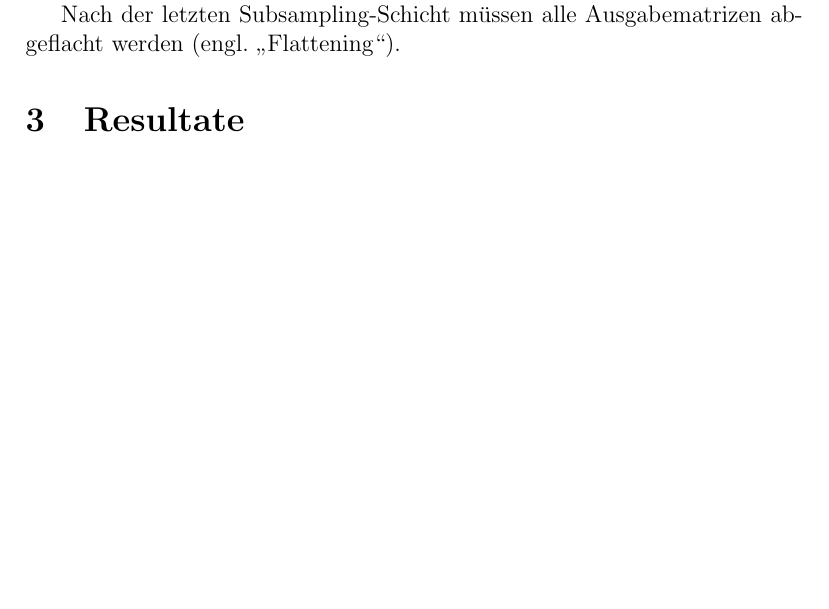
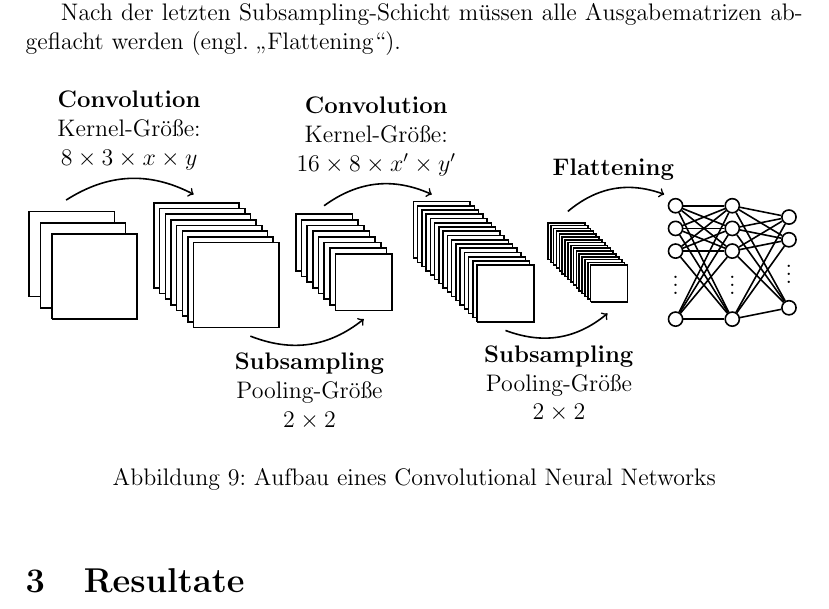
Before and after one commit to JensOstertag-University-Material/Artificial-Neural-Networks, a LaTeX document (Neuronale Netze.tex): part of page 14 of 14 before the commit and part of page 14 of 15 after it, cut so that both start at the same text, the shorter picture padded with empty space. Compiled offline with pdfLaTeX.

Commit message:
CNN Architecture Figure

```diff
--- a/Neuronale Netze.tex
+++ b/Neuronale Netze.tex
@@ -525,6 +525,111 @@ Nach Bedarf kann auch eine erneute Convolution mit Subsampling eingebaut werden,
 
 Nach der letzten Subsampling-Schicht müssen alle Ausgabematrizen abgeflacht werden (engl. \enquote{Flattening}).
 
+\begin{figure}[!h]
+\centering
+\begin{tikzpicture}[thick, main/.style={draw, circle, inner sep=0pt, minimum width=.25cm}]
+
+\def\lgt{1.5};
+\def\xo{0};
+\def\yo{0};
+\def\dst{.2};
+\draw[-] (0+\xo, 0+\yo) -- (0+\xo, \lgt+\yo) -- (\lgt+\xo, \lgt+\yo) -- (\lgt+\xo, 0+\yo) -- (0+\xo, 0+\yo);
+\foreach \n in {0, ..., 1} {
+\draw[-] (-\dst*\n+\xo, \dst*\n+\dst+\yo) -- (-\dst*\n-\dst+\xo, \dst*\n+\dst+\yo) -- (-\dst*\n-\dst+\xo, \dst*\n+\dst+\lgt+\yo) -- (-\dst*\n-\dst+\lgt+\xo, \dst*\n+\dst+\lgt+\yo) -- (-\dst*\n-\dst+\lgt+\xo, \dst*\n+\lgt+\yo);
+}
+
+\def\lgt{1.5};
+\def\xo{2.5};
+\def\yo{-.15};
+\def\dst{.1};
+\draw[-] (0+\xo, 0+\yo) -- (0+\xo, \lgt+\yo) -- (\lgt+\xo, \lgt+\yo) -- (\lgt+\xo, 0+\yo) -- (0+\xo, 0+\yo);
+\foreach \n in {0, ..., 6} {
+\draw[-] (-\dst*\n+\xo, \dst*\n+\dst+\yo) -- (-\dst*\n-\dst+\xo, \dst*\n+\dst+\yo) -- (-\dst*\n-\dst+\xo, \dst*\n+\dst+\lgt+\yo) -- (-\dst*\n-\dst+\lgt+\xo, \dst*\n+\dst+\lgt+\yo) -- (-\dst*\n-\dst+\lgt+\xo, \dst*\n+\lgt+\yo);
+}
+
+\def\lgt{1};
+\def\xo{5};
+\def\yo{.15};
+\def\dst{.1};
+\draw[-] (0+\xo, 0+\yo) -- (0+\xo, \lgt+\yo) -- (\lgt+\xo, \lgt+\yo) -- (\lgt+\xo, 0+\yo) -- (0+\xo, 0+\yo);
+\foreach \n in {0, ..., 6} {
+\draw[-] (-\dst*\n+\xo, \dst*\n+\dst+\yo) -- (-\dst*\n-\dst+\xo, \dst*\n+\dst+\yo) -- (-\dst*\n-\dst+\xo, \dst*\n+\dst+\lgt+\yo) -- (-\dst*\n-\dst+\lgt+\xo, \dst*\n+\dst+\lgt+\yo) -- (-\dst*\n-\dst+\lgt+\xo, \dst*\n+\lgt+\yo);
+}
+
+\def\lgt{1};
+\def\xo{7.5};
+\def\yo{-.05};
+\def\dst{.075};
+\draw[-] (0+\xo, 0+\yo) -- (0+\xo, \lgt+\yo) -- (\lgt+\xo, \lgt+\yo) -- (\lgt+\xo, 0+\yo) -- (0+\xo, 0+\yo);
+\foreach \n in {0, ..., 14} {
+\draw[-] (-\dst*\n+\xo, \dst*\n+\dst+\yo) -- (-\dst*\n-\dst+\xo, \dst*\n+\dst+\yo) -- (-\dst*\n-\dst+\xo, \dst*\n+\dst+\lgt+\yo) -- (-\dst*\n-\dst+\lgt+\xo, \dst*\n+\dst+\lgt+\yo) -- (-\dst*\n-\dst+\lgt+\xo, \dst*\n+\lgt+\yo);
+}
+
+\def\lgt{.65};
+\def\xo{9.5};
+\def\yo{.3};
+\def\dst{.05};
+\draw[-] (0+\xo, 0+\yo) -- (0+\xo, \lgt+\yo) -- (\lgt+\xo, \lgt+\yo) -- (\lgt+\xo, 0+\yo) -- (0+\xo, 0+\yo);
+\foreach \n in {0, ..., 14} {
+\draw[-] (-\dst*\n+\xo, \dst*\n+\dst+\yo) -- (-\dst*\n-\dst+\xo, \dst*\n+\dst+\yo) -- (-\dst*\n-\dst+\xo, \dst*\n+\dst+\lgt+\yo) -- (-\dst*\n-\dst+\lgt+\xo, \dst*\n+\dst+\lgt+\yo) -- (-\dst*\n-\dst+\lgt+\xo, \dst*\n+\lgt+\yo);
+}
+
+\node[main] (n00) at (11, 0) {};
+\node at (11, .7) {$\vdots$};
+\node[main] (n01) at (11, 1.2) {};
+\node[main] (n02) at (11, 1.6) {};
+\node[main] (n03) at (11, 2) {};
+
+\node[main] (n10) at (12, 0) {};
+\node at (12, .7) {$\vdots$};
+\node[main] (n11) at (12, 1.2) {};
+\node[main] (n12) at (12, 1.6) {};
+\node[main] (n13) at (12, 2) {};
+
+\node[main] (n20) at (13, .2) {};
+\node at (13, .9) {$\vdots$};
+\node[main] (n21) at (13, 1.4) {};
+\node[main] (n22) at (13, 1.8) {};
+
+\draw[-] (n00) -- (n10);
+\draw[-] (n00) -- (n11);
+\draw[-] (n00) -- (n12);
+\draw[-] (n00) -- (n13);
+\draw[-] (n01) -- (n10);
+\draw[-] (n01) -- (n11);
+\draw[-] (n01) -- (n12);
+\draw[-] (n01) -- (n13);
+\draw[-] (n02) -- (n10);
+\draw[-] (n02) -- (n11);
+\draw[-] (n02) -- (n12);
+\draw[-] (n02) -- (n13);
+\draw[-] (n03) -- (n10);
+\draw[-] (n03) -- (n11);
+\draw[-] (n03) -- (n12);
+\draw[-] (n03) -- (n13);
+\draw[-] (n10) -- (n20);
+\draw[-] (n10) -- (n21);
+\draw[-] (n10) -- (n22);
+\draw[-] (n11) -- (n20);
+\draw[-] (n11) -- (n21);
+\draw[-] (n11) -- (n22);
+\draw[-] (n12) -- (n20);
+\draw[-] (n12) -- (n21);
+\draw[-] (n12) -- (n22);
+\draw[-] (n13) -- (n20);
+\draw[-] (n13) -- (n21);
+\draw[-] (n13) -- (n22);
+
+\path[->, thick] (0.25, 2.1) edge[bend left] node[above, align=center] {\textbf{Convolution}\\Kernel-Größe:\\$8 \times 3 \times x \times y$} (2.5, 2.2);
+\path[->, thick] (3.5, -.3) edge[bend right] node[below, align=center] {\textbf{Subsampling}\\Pooling-Größe\\$2 \times 2$} (5.5, 0);
+\path[->, thick] (4.8, 2) edge[bend left] node[above, align=center] {\textbf{Convolution}\\Kernel-Größe:\\$16 \times 8 \times x' \times y'$} (6.7, 2.2);
+\path[->, thick] (8, -.2) edge[bend right] node[below, align=center] {\textbf{Subsampling}\\Pooling-Größe\\$2 \times 2$} (9.8, .1);
+\path[->, thick] (9.1, 1.9) edge[bend left] node[above, align=center] {\textbf{Flattening}} (10.8, 2.2);
+\end{tikzpicture}
+\caption{Aufbau eines Convolutional Neural Networks}
+\label{fig:CNNArchitecture}
+\end{figure}
+
 \section{Resultate}
 
 \bibliographystyle{gerplain}
```
Also changed, not shown: Neuronale Netze.pdf.
